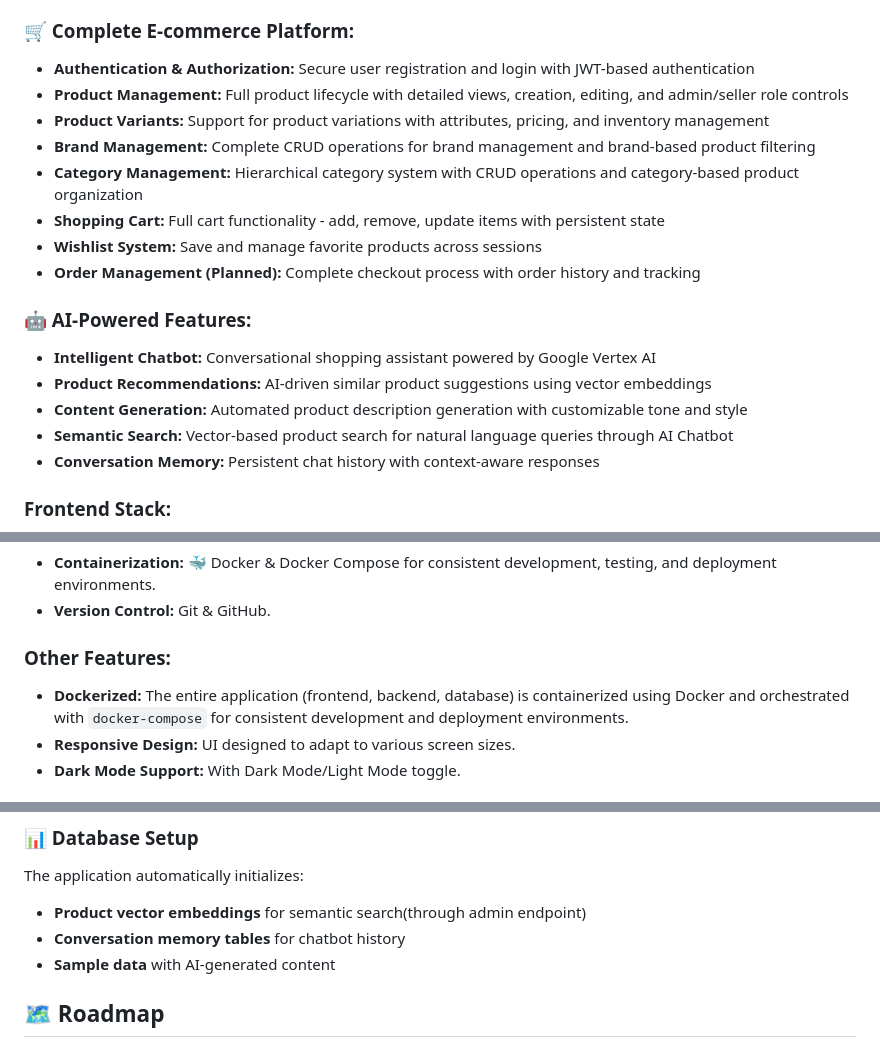
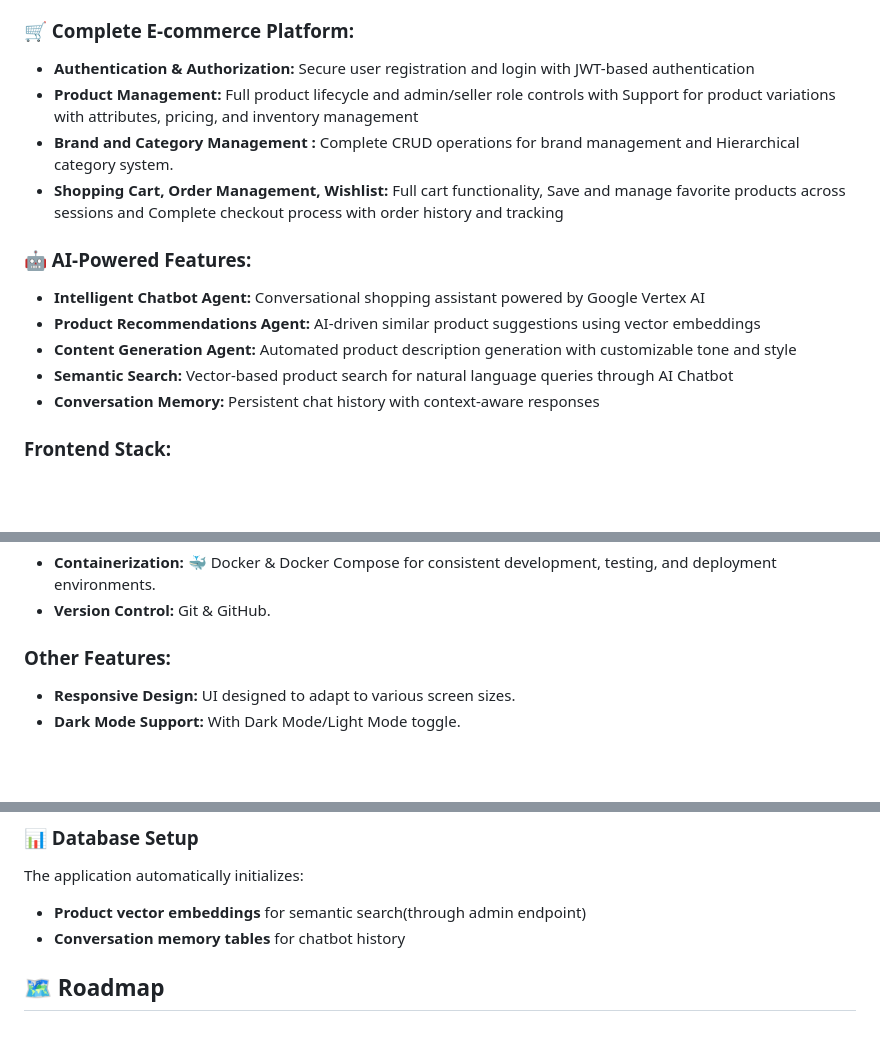
Before and after one commit to ainan-ahmed/EcommForAll, a Markdown page: README.md, 3 parts joined by grey strips. GitHub-like rendering; blank space fills up the shorter version.

```diff
--- a/README.md
+++ b/README.md
@@ -32,19 +32,15 @@ This project features a combination of modern tools and practices for web develo
 ### 🛒 Complete E-commerce Platform:
 
 -   **Authentication & Authorization:** Secure user registration and login with JWT-based authentication
--   **Product Management:** Full product lifecycle with detailed views, creation, editing, and admin/seller role controls
--   **Product Variants:** Support for product variations with attributes, pricing, and inventory management
--   **Brand Management:** Complete CRUD operations for brand management and brand-based product filtering
--   **Category Management:** Hierarchical category system with CRUD operations and category-based product organization
--   **Shopping Cart:** Full cart functionality - add, remove, update items with persistent state
--   **Wishlist System:** Save and manage favorite products across sessions
--   **Order Management (Planned):** Complete checkout process with order history and tracking
+-   **Product Management:** Full product lifecycle and admin/seller role controls with Support for product variations with attributes, pricing, and inventory management
+-   **Brand and Category Management :** Complete CRUD operations for brand management and Hierarchical category system.
+-   **Shopping Cart, Order Management, Wishlist:** Full cart functionality, Save and manage favorite products across sessions and Complete checkout process with order history and tracking
 
 ### 🤖 AI-Powered Features:
 
--   **Intelligent Chatbot:** Conversational shopping assistant powered by Google Vertex AI
--   **Product Recommendations:** AI-driven similar product suggestions using vector embeddings
--   **Content Generation:** Automated product description generation with customizable tone and style
+-   **Intelligent Chatbot Agent:** Conversational shopping assistant powered by Google Vertex AI
+-   **Product Recommendations Agent:** AI-driven similar product suggestions using vector embeddings
+-   **Content Generation Agent:** Automated product description generation with customizable tone and style
 -   **Semantic Search:** Vector-based product search for natural language queries through AI Chatbot
 -   **Conversation Memory:** Persistent chat history with context-aware responses
 
@@ -81,7 +77,6 @@ This project features a combination of modern tools and practices for web develo
 
 ### Other Features:
 
--   **Dockerized:** The entire application (frontend, backend, database) is containerized using Docker and orchestrated with `docker-compose` for consistent development and deployment environments.
 -   **Responsive Design:** UI designed to adapt to various screen sizes.
 -   **Dark Mode Support:** With Dark Mode/Light Mode toggle.
 
@@ -187,7 +182,6 @@ The application automatically initializes:
 
 -   **Product vector embeddings** for semantic search(through admin endpoint)
 -   **Conversation memory tables** for chatbot history
--   **Sample data** with AI-generated content
 
 ## 🗺️ Roadmap
 
```
Also changed, not shown: other parts of README.md (+1 -1 lines).
